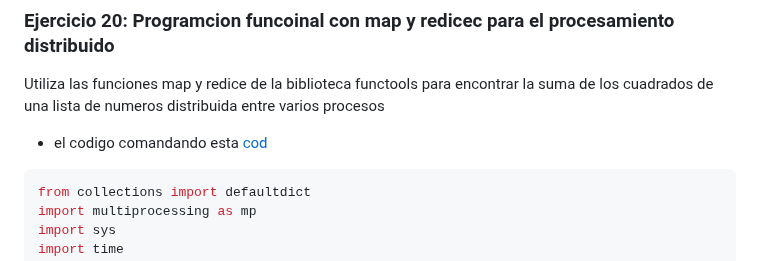
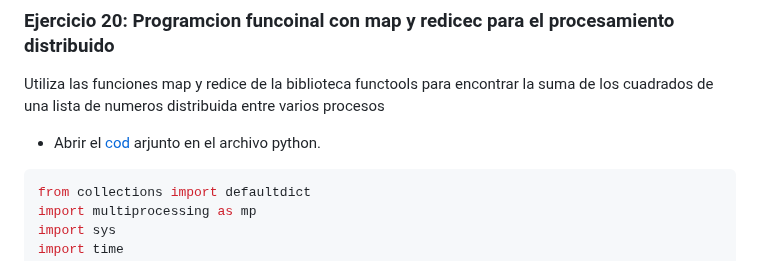
Before and after one commit to seia100/C8286, a Markdown page: activities/act6/doc.md, the part around the change. Drawn GitHub-style.

````diff
--- a/activities/act6/doc.md
+++ b/activities/act6/doc.md
@@ -1,7 +1,7 @@
 ### Ejercicio 20: Programcion funcoinal con map y redicec para el procesamiento distribuido
 Utiliza las funciones map y redice de la biblioteca functools para encontrar la suma de los cuadrados de una lista de numeros distribuida entre varios procesos
 
-* el codigo comandando esta [cod](https://github.com/seia100/C8286/blob/main/activities/act6/ejc20.py)
+* Abrir el [cod](https://github.com/seia100/C8286/blob/main/activities/act6/ejc20.py) arjunto en el archivo python.
 
 ```python
 from collections import defaultdict
````
